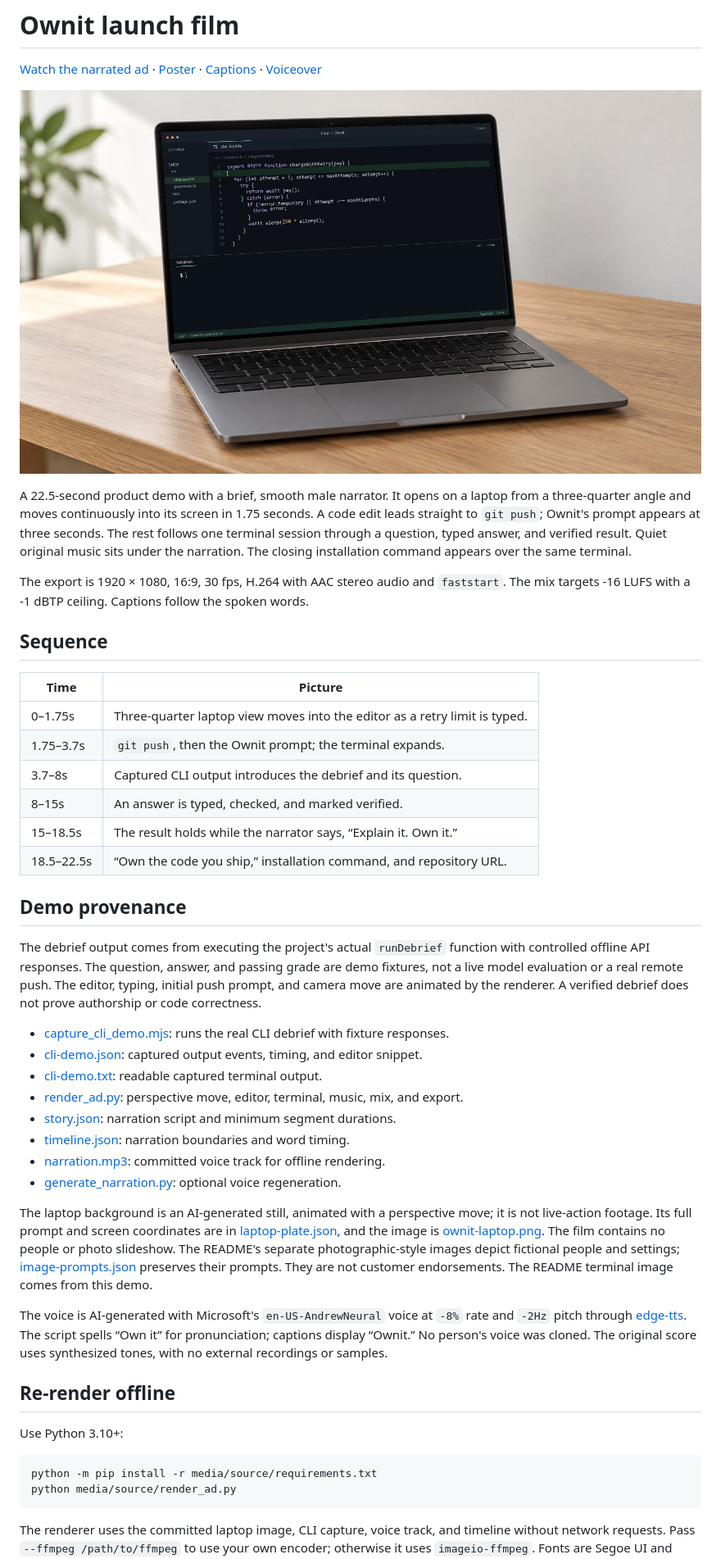
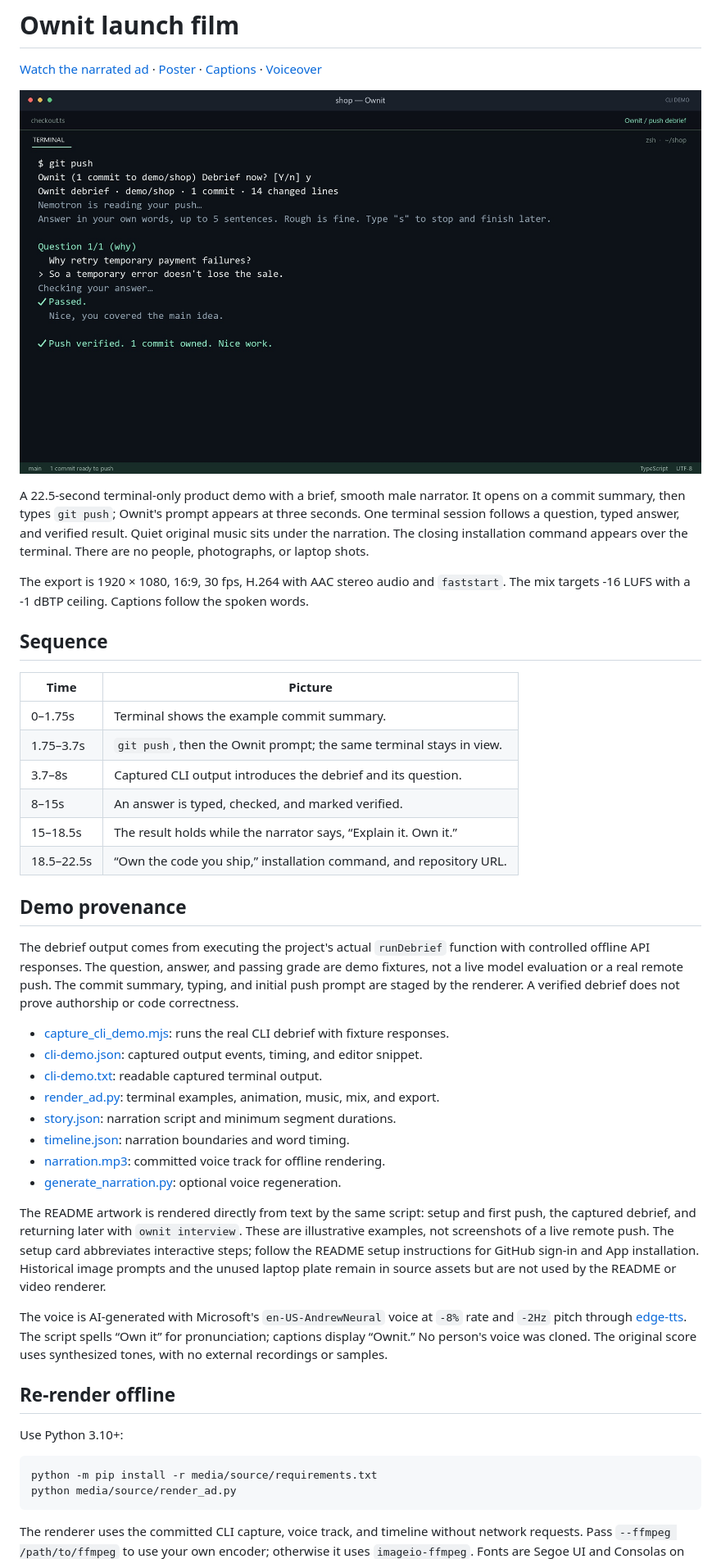
Before and after one commit to Yoosseph/ownit, a Markdown page: media/README.md, the part around the change printed below. Shown: that part at 82% size. Rendered like a GitHub page; pictures changed too: media/ownit-ad-poster.jpg.

Commit message:
Replace README photos and video intro with terminal demos

````diff
--- a/media/README.md
+++ b/media/README.md
@@ -6,9 +6,9 @@
 
-A 22.5-second product demo with a brief, smooth male narrator. It opens on a laptop from a
-three-quarter angle and moves continuously into its screen in 1.75 seconds. A code edit leads
-straight to `git push`; Ownit's prompt appears at three seconds. The rest follows one terminal
-session through a question, typed answer, and verified result. Quiet original music sits under
-the narration. The closing installation command appears over the same terminal.
+A 22.5-second terminal-only product demo with a brief, smooth male narrator. It opens
+on a commit summary, then types `git push`; Ownit's prompt appears at three seconds.
+One terminal session follows a question, typed answer, and verified result. Quiet original
+music sits under the narration. The closing installation command appears over the terminal.
+There are no people, photographs, or laptop shots.
 
 The export is 1920 × 1080, 16:9, 30 fps, H.264 with AAC stereo audio and `faststart`.
 The mix targets -16 LUFS with a -1 dBTP ceiling. Captions follow the spoken words.
@@ -17,8 +17,8 @@ The mix targets -16 LUFS with a -1 dBTP ceiling. Captions follow the spoken word
 
 | Time | Picture |
 | --- | --- |
-| 0–1.75s | Three-quarter laptop view moves into the editor as a retry limit is typed. |
-| 1.75–3.7s | `git push`, then the Ownit prompt; the terminal expands. |
+| 0–1.75s | Terminal shows the example commit summary. |
+| 1.75–3.7s | `git push`, then the Ownit prompt; the same terminal stays in view. |
 | 3.7–8s | Captured CLI output introduces the debrief and its question. |
 | 8–15s | An answer is typed, checked, and marked verified. |
 | 15–18.5s | The result holds while the narrator says, “Explain it. Own it.” |
@@ -28,26 +28,24 @@ The mix targets -16 LUFS with a -1 dBTP ceiling. Captions follow the spoken word
 
 The debrief output comes from executing the project's actual `runDebrief` function with
 controlled offline API responses. The question, answer, and passing grade are demo fixtures,
-not a live model evaluation or a real remote push. The editor, typing, initial push prompt,
-and camera move are animated by the renderer. A verified debrief does not prove authorship
+not a live model evaluation or a real remote push. The commit summary, typing, and initial push prompt are staged by the renderer. A verified debrief does not prove authorship
 or code correctness.
 
 - [capture_cli_demo.mjs](source/capture_cli_demo.mjs): runs the real CLI debrief with fixture responses.
 - [cli-demo.json](source/cli-demo.json): captured output events, timing, and editor snippet.
 - [cli-demo.txt](source/cli-demo.txt): readable captured terminal output.
-- [render_ad.py](source/render_ad.py): perspective move, editor, terminal, music, mix, and export.
+- [render_ad.py](source/render_ad.py): terminal examples, animation, music, mix, and export.
 - [story.json](source/story.json): narration script and minimum segment durations.
 - [timeline.json](source/timeline.json): narration boundaries and word timing.
 - [narration.mp3](source/narration.mp3): committed voice track for offline rendering.
 - [generate_narration.py](source/generate_narration.py): optional voice regeneration.
 
-The laptop background is an AI-generated still, animated with a perspective move; it is not
-live-action footage. Its full prompt and screen coordinates are in
-[laptop-plate.json](source/laptop-plate.json), and the image is
-[ownit-laptop.png](../docs/assets/ownit-laptop.png). The film contains no people or photo slideshow.
-The README's separate photographic-style images depict fictional people and settings;
-[image-prompts.json](source/image-prompts.json) preserves their prompts. They are not customer
-endorsements. The README terminal image comes from this demo.
+The README artwork is rendered directly from text by the same script: setup and first
+push, the captured debrief, and returning later with `ownit interview`. These are illustrative
+examples, not screenshots of a live remote push. The setup card abbreviates interactive
+steps; follow the README setup instructions for GitHub sign-in and App installation.
+Historical image prompts and the unused laptop plate remain in source assets but are not
+used by the README or video renderer.
 
 The voice is AI-generated with Microsoft's `en-US-AndrewNeural` voice at `-8%` rate and `-2Hz`
 pitch through [edge-tts](https://github.com/rany2/edge-tts). The script spells “Own it” for
@@ -63,6 +61,6 @@ python -m pip install -r media/source/requirements.txt
 python media/source/render_ad.py
 ```
 
-The renderer uses the committed laptop image, CLI capture, voice track, and timeline without
+The renderer uses the committed CLI capture, voice track, and timeline without
 network requests. Pass `--ffmpeg /path/to/ffmpeg` to use your own encoder; otherwise it uses
 `imageio-ffmpeg`. Fonts are Segoe UI and Consolas on Windows, with DejaVu fallbacks on Linux.
````
Also changed, not shown: other parts of media/README.md (+3 -3 lines), README.md (+4 -4 lines), 4 other files.
